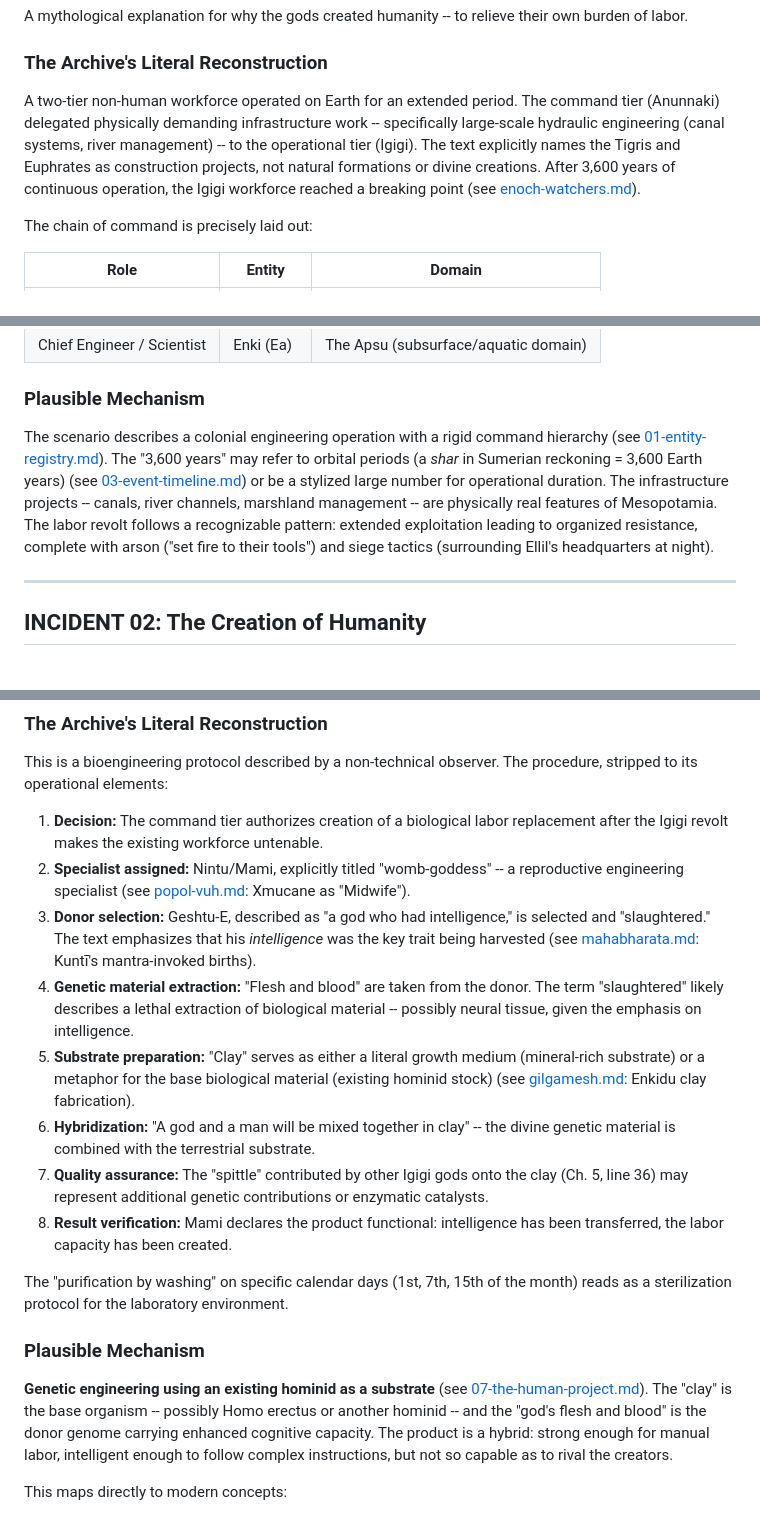
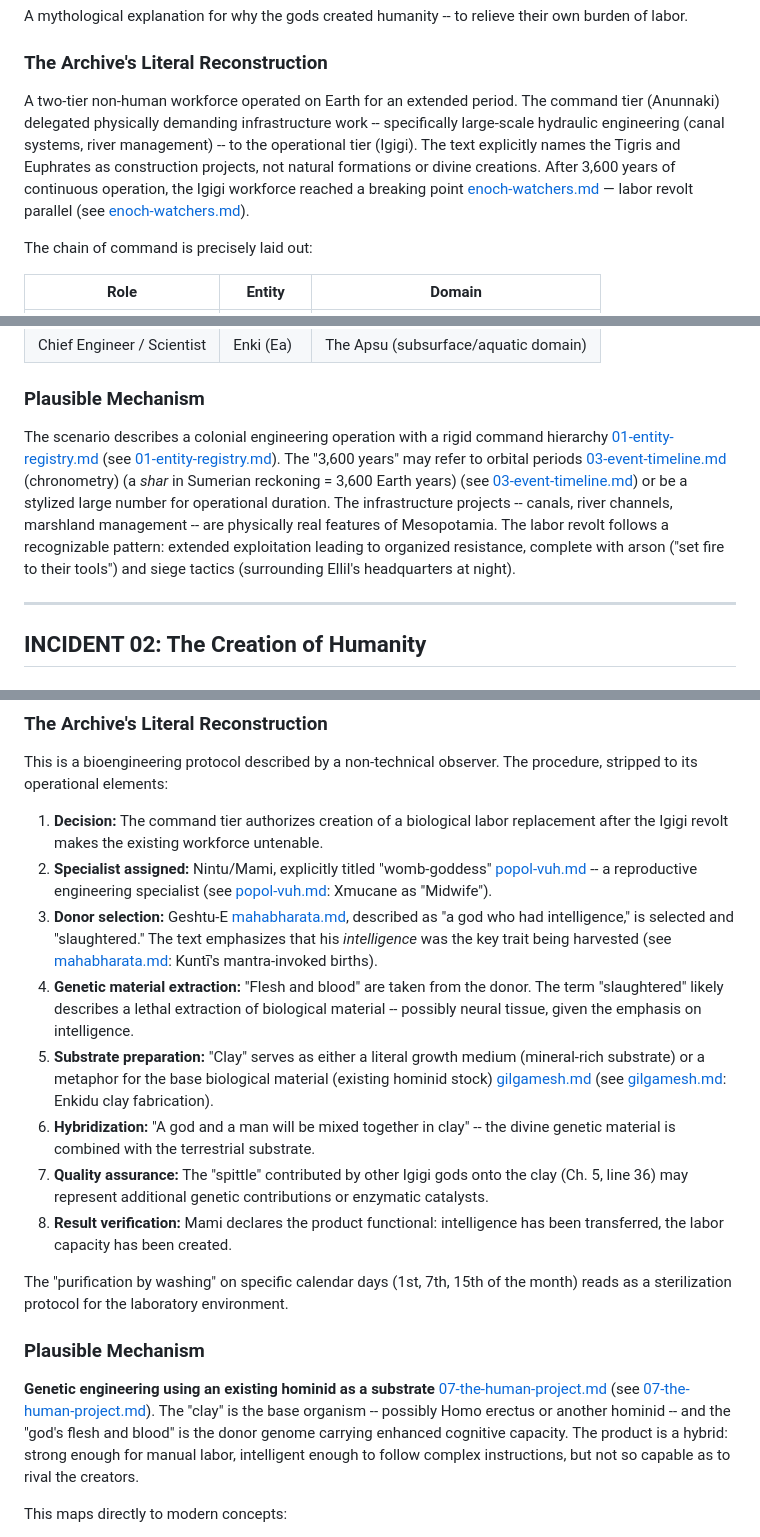
Before and after one commit to actual-designer/ancient-texts-research, a Markdown page: audit/analyses/atrahasis.md, 3 parts joined by grey strips. Drawn GitHub-style.

```diff
--- a/audit/analyses/atrahasis.md
+++ b/audit/analyses/atrahasis.md
@@ -33,7 +38,7 @@ A mythological explanation for why the gods created humanity -- to relieve their
 
 ### The Archive's Literal Reconstruction
 
-A two-tier non-human workforce operated on Earth for an extended period. The command tier (Anunnaki) delegated physically demanding infrastructure work -- specifically large-scale hydraulic engineering (canal systems, river management) -- to the operational tier (Igigi). The text explicitly names the Tigris and Euphrates as construction projects, not natural formations or divine creations. After 3,600 years of continuous operation, the Igigi workforce reached a breaking point (see [enoch-watchers.md](enoch-watchers.md)).
+A two-tier non-human workforce operated on Earth for an extended period. The command tier (Anunnaki) delegated physically demanding infrastructure work -- specifically large-scale hydraulic engineering (canal systems, river management) -- to the operational tier (Igigi). The text explicitly names the Tigris and Euphrates as construction projects, not natural formations or divine creations. After 3,600 years of continuous operation, the Igigi workforce reached a breaking point [enoch-watchers.md](enoch-watchers.md) — labor revolt parallel (see [enoch-watchers.md](enoch-watchers.md)).
 
 The chain of command is precisely laid out:
 
@@ -48,7 +53,7 @@ The chain of command is precisely laid out:
 
 ### Plausible Mechanism
 
-The scenario describes a colonial engineering operation with a rigid command hierarchy (see [01-entity-registry.md](../01-entity-registry.md)). The "3,600 years" may refer to orbital periods (a *shar* in Sumerian reckoning = 3,600 Earth years) (see [03-event-timeline.md](../03-event-timeline.md)) or be a stylized large number for operational duration. The infrastructure projects -- canals, river channels, marshland management -- are physically real features of Mesopotamia. The labor revolt follows a recognizable pattern: extended exploitation leading to organized resistance, complete with arson ("set fire to their tools") and siege tactics (surrounding Ellil's headquarters at night).
+The scenario describes a colonial engineering operation with a rigid command hierarchy [01-entity-registry.md](../01-entity-registry.md) (see [01-entity-registry.md](../01-entity-registry.md)). The "3,600 years" may refer to orbital periods [03-event-timeline.md](../03-event-timeline.md) (chronometry) (a *shar* in Sumerian reckoning = 3,600 Earth years) (see [03-event-timeline.md](../03-event-timeline.md)) or be a stylized large number for operational duration. The infrastructure projects -- canals, river channels, marshland management -- are physically real features of Mesopotamia. The labor revolt follows a recognizable pattern: extended exploitation leading to organized resistance, complete with arson ("set fire to their tools") and siege tactics (surrounding Ellil's headquarters at night).
 
 ---
 
@@ -75,10 +80,10 @@ An origin myth explaining humanity's purpose as servants of the gods, with the m
 This is a bioengineering protocol described by a non-technical observer. The procedure, stripped to its operational elements:
 
 1. **Decision:** The command tier authorizes creation of a biological labor replacement after the Igigi revolt makes the existing workforce untenable.
-2. **Specialist assigned:** Nintu/Mami, explicitly titled "womb-goddess" -- a reproductive engineering specialist (see [popol-vuh.md](popol-vuh.md): Xmucane as "Midwife").
-3. **Donor selection:** Geshtu-E, described as "a god who had intelligence," is selected and "slaughtered." The text emphasizes that his *intelligence* was the key trait being harvested (see [mahabharata.md](mahabharata.md): Kuntī's mantra-invoked births).
+2. **Specialist assigned:** Nintu/Mami, explicitly titled "womb-goddess" [popol-vuh.md](popol-vuh.md) -- a reproductive engineering specialist (see [popol-vuh.md](popol-vuh.md): Xmucane as "Midwife").
+3. **Donor selection:** Geshtu-E [mahabharata.md](mahabharata.md), described as "a god who had intelligence," is selected and "slaughtered." The text emphasizes that his *intelligence* was the key trait being harvested (see [mahabharata.md](mahabharata.md): Kuntī's mantra-invoked births).
 4. **Genetic material extraction:** "Flesh and blood" are taken from the donor. The term "slaughtered" likely describes a lethal extraction of biological material -- possibly neural tissue, given the emphasis on intelligence.
-5. **Substrate preparation:** "Clay" serves as either a literal growth medium (mineral-rich substrate) or a metaphor for the base biological material (existing hominid stock) (see [gilgamesh.md](gilgamesh.md): Enkidu clay fabrication).
+5. **Substrate preparation:** "Clay" serves as either a literal growth medium (mineral-rich substrate) or a metaphor for the base biological material (existing hominid stock) [gilgamesh.md](gilgamesh.md) (see [gilgamesh.md](gilgamesh.md): Enkidu clay fabrication).
 6. **Hybridization:** "A god and a man will be mixed together in clay" -- the divine genetic material is combined with the terrestrial substrate.
 7. **Quality assurance:** The "spittle" contributed by other Igigi gods onto the clay (Ch. 5, line 36) may represent additional genetic contributions or enzymatic catalysts.
 8. **Result verification:** Mami declares the product functional: intelligence has been transferred, the labor capacity has been created.
@@ -87,7 +92,7 @@ The "purification by washing" on specific calendar days (1st, 7th, 15th of the m
 
 ### Plausible Mechanism
 
-**Genetic engineering using an existing hominid as a substrate** (see [07-the-human-project.md](../07-the-human-project.md)). The "clay" is the base organism -- possibly Homo erectus or another hominid -- and the "god's flesh and blood" is the donor genome carrying enhanced cognitive capacity. The product is a hybrid: strong enough for manual labor, intelligent enough to follow complex instructions, but not so capable as to rival the creators.
+**Genetic engineering using an existing hominid as a substrate** [07-the-human-project.md](../07-the-human-project.md) (see [07-the-human-project.md](../07-the-human-project.md)). The "clay" is the base organism -- possibly Homo erectus or another hominid -- and the "god's flesh and blood" is the donor genome carrying enhanced cognitive capacity. The product is a hybrid: strong enough for manual labor, intelligent enough to follow complex instructions, but not so capable as to rival the creators.
 
 This maps directly to modern concepts:
 - **Somatic cell nuclear transfer** (transferring nuclear material from a donor to a recipient cell)
```
Also changed, not shown: other parts of audit/analyses/atrahasis.md (+15 -6 lines), audit/analyses/enoch-watchers.md (+25 -1 lines), audit/analyses/revelation.md (+2 -1 lines).
